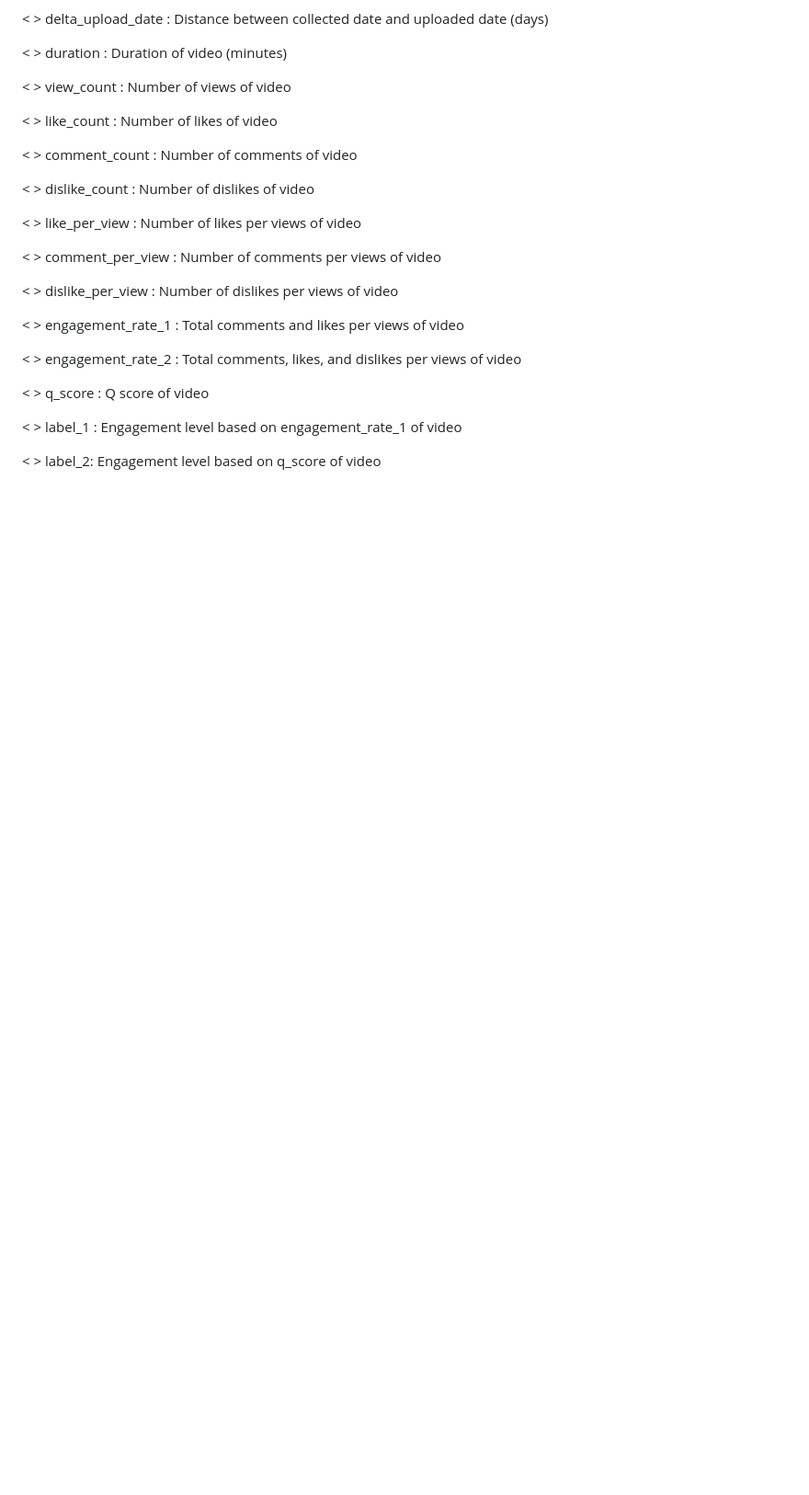
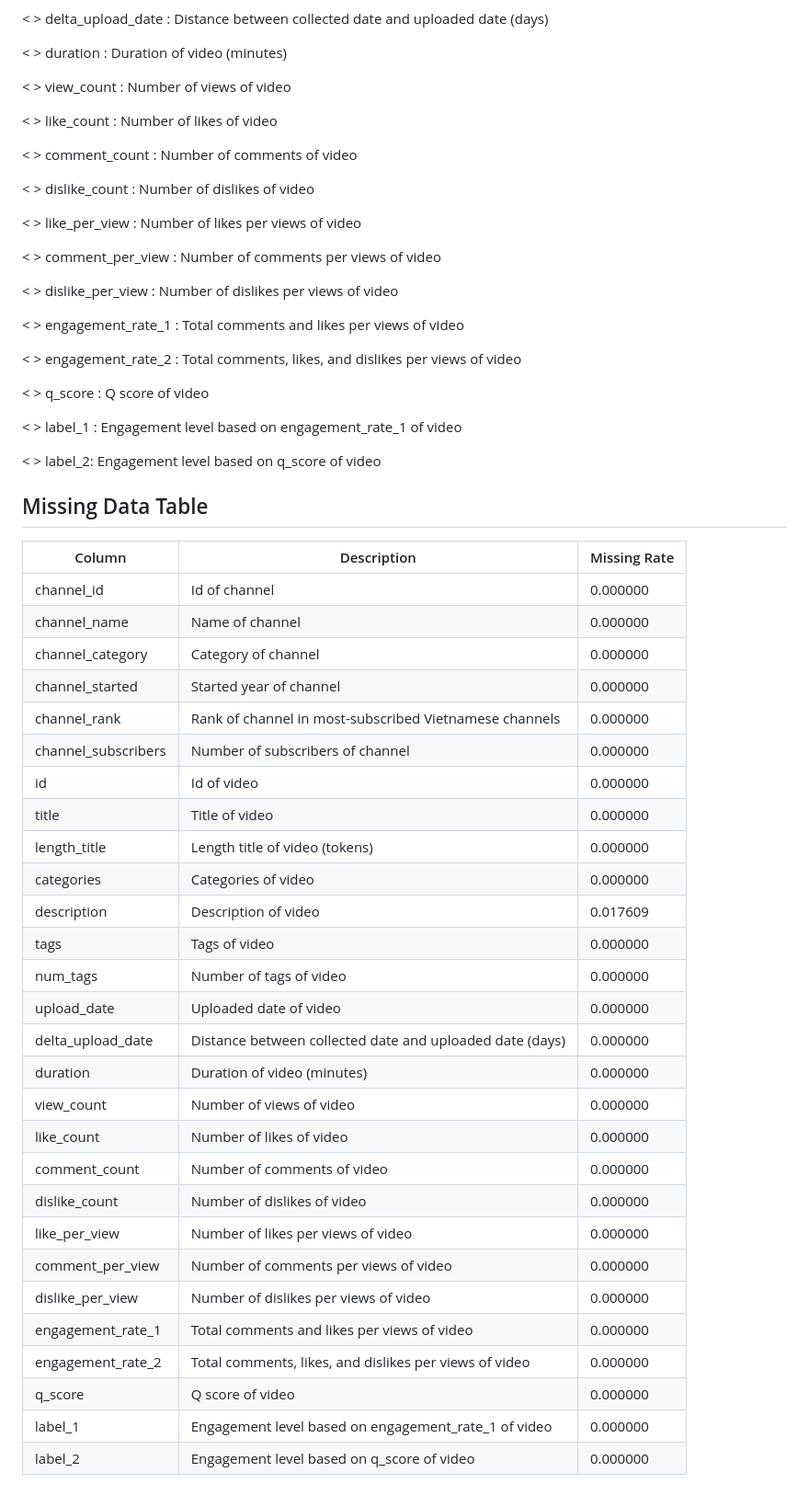
Before and after one commit to Nothing-avil/YT_TrendingVideos_Analysis_Using_R, a Markdown page: README.md, the part around the change. Shown at 92% size. GitHub-like rendering; blank space fills up the shorter version.

```diff
--- a/README.md
+++ b/README.md
@@ -85,3 +85,37 @@ The dataset includes the following columns:
 < > label_1 : Engagement level based on engagement_rate_1 of video
 
 < > label_2: Engagement level based on q_score of video
+
+
+## Missing Data Table
+
+| Column | Description | Missing Rate |
+| ------ | ----------- | ------------ |
+| channel_id | Id of channel | 0.000000 |
+| channel_name | Name of channel | 0.000000 |
+| channel_category | Category of channel | 0.000000 |
+| channel_started | Started year of channel | 0.000000 |
+| channel_rank | Rank of channel in most-subscribed Vietnamese channels | 0.000000 |
+| channel_subscribers | Number of subscribers of channel | 0.000000 |
+| id | Id of video | 0.000000 |
+| title | Title of video | 0.000000 |
+| length_title | Length title of video (tokens) | 0.000000 |
+| categories | Categories of video | 0.000000 |
+| description | Description of video | 0.017609 |
+| tags | Tags of video | 0.000000 |
+| num_tags | Number of tags of video | 0.000000 |
+| upload_date | Uploaded date of video | 0.000000 |
+| delta_upload_date | Distance between collected date and uploaded date (days) | 0.000000 |
+| duration | Duration of video (minutes) | 0.000000 |
+| view_count | Number of views of video | 0.000000 |
+| like_count | Number of likes of video | 0.000000 |
+| comment_count | Number of comments of video | 0.000000 |
+| dislike_count | Number of dislikes of video | 0.000000 |
+| like_per_view | Number of likes per views of video | 0.000000 |
+| comment_per_view | Number of comments per views of video | 0.000000 |
+| dislike_per_view | Number of dislikes per views of video | 0.000000 |
+| engagement_rate_1 | Total comments and likes per views of video | 0.000000 |
+| engagement_rate_2 | Total comments, likes, and dislikes per views of video | 0.000000 |
+| q_score | Q score of video | 0.000000 |
+| label_1 | Engagement level based on engagement_rate_1 of video | 0.000000 |
+| label_2 | Engagement level based on q_score of video | 0.000000 |
```
